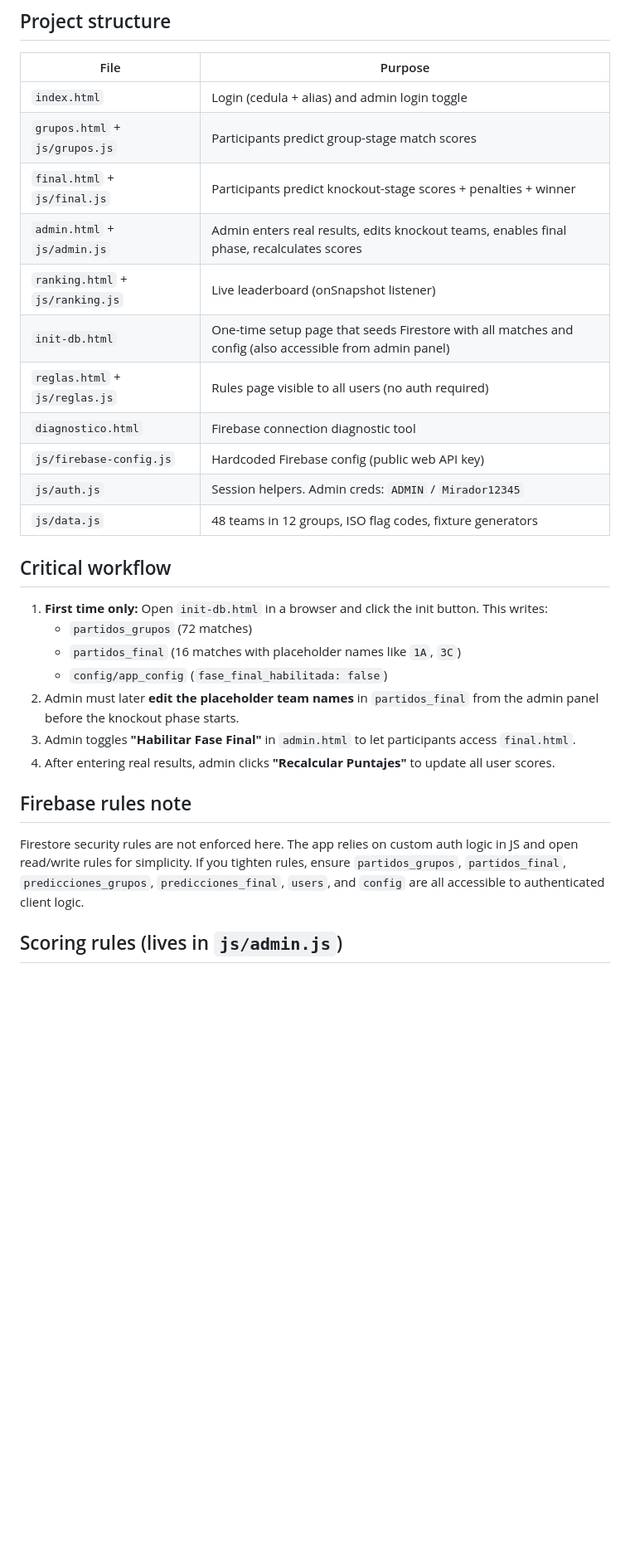
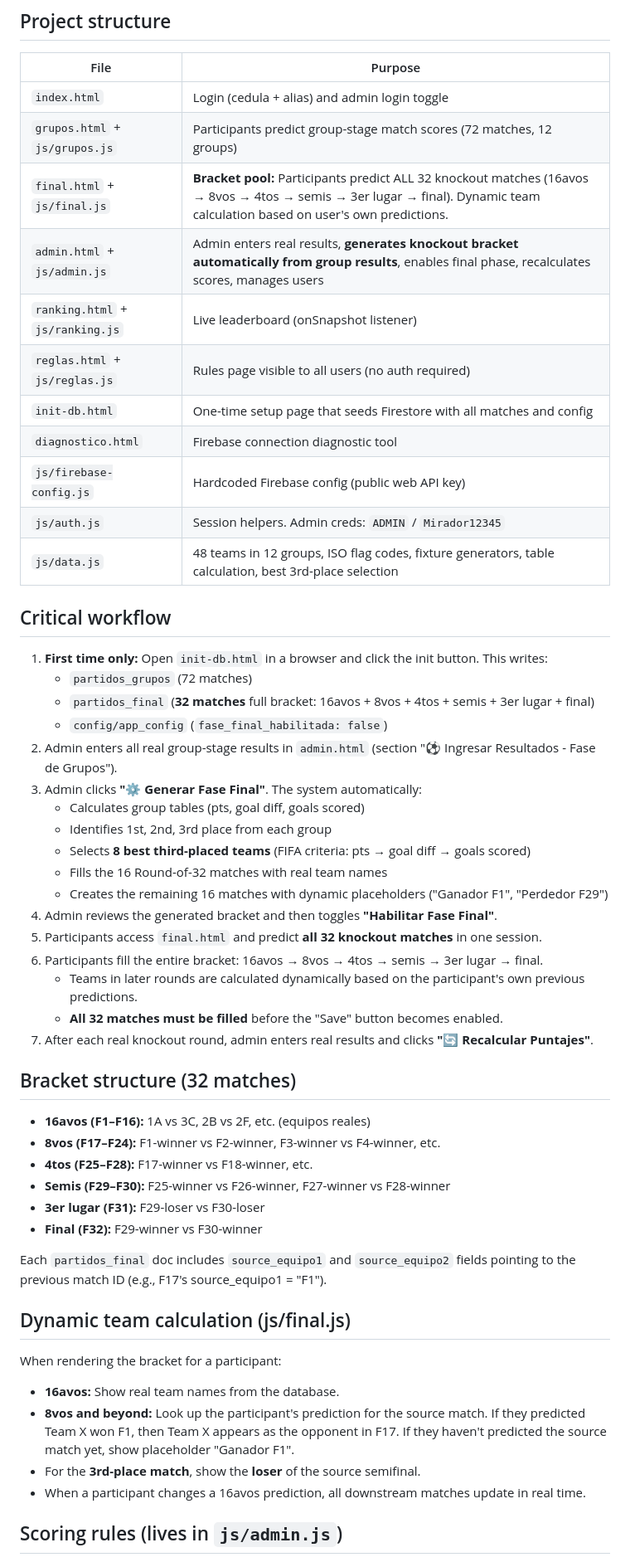
Before and after one commit to LojanoE/POLLA_MUNDIALISTA, a Markdown page: AGENTS.md, the part around one of its changes. Shown at 83% size. GitHub-like rendering; blank space fills up the shorter version.

Commit message:
Update AGENTS.md with complete bracket pool documentation (32 matches, auto-generation, dynamic teams, scoring rules)

```diff
--- a/AGENTS.md
+++ b/AGENTS.md
@@ -13,27 +13,51 @@ Vanilla HTML/CSS/JS frontend for a soccer-prediction pool. No build step, no pac
 | File | Purpose |
 |------|---------|
 | `index.html` | Login (cedula + alias) and admin login toggle |
-| `grupos.html` + `js/grupos.js` | Participants predict group-stage match scores |
-| `final.html` + `js/final.js` | Participants predict knockout-stage scores + penalties + winner |
-| `admin.html` + `js/admin.js` | Admin enters real results, edits knockout teams, enables final phase, recalculates scores |
+| `grupos.html` + `js/grupos.js` | Participants predict group-stage match scores (72 matches, 12 groups) |
+| `final.html` + `js/final.js` | **Bracket pool:** Participants predict ALL 32 knockout matches (16avos → 8vos → 4tos → semis → 3er lugar → final). Dynamic team calculation based on user's own predictions. |
+| `admin.html` + `js/admin.js` | Admin enters real results, **generates knockout bracket automatically from group results**, enables final phase, recalculates scores, manages users |
 | `ranking.html` + `js/ranking.js` | Live leaderboard (onSnapshot listener) |
-| `init-db.html` | One-time setup page that seeds Firestore with all matches and config (also accessible from admin panel) |
 | `reglas.html` + `js/reglas.js` | Rules page visible to all users (no auth required) |
+| `init-db.html` | One-time setup page that seeds Firestore with all matches and config |
 | `diagnostico.html` | Firebase connection diagnostic tool |
 | `js/firebase-config.js` | Hardcoded Firebase config (public web API key) |
 | `js/auth.js` | Session helpers. Admin creds: `ADMIN` / `Mirador12345` |
-| `js/data.js` | 48 teams in 12 groups, ISO flag codes, fixture generators |
+| `js/data.js` | 48 teams in 12 groups, ISO flag codes, fixture generators, table calculation, best 3rd-place selection |
 
 ## Critical workflow
 1. **First time only:** Open `init-db.html` in a browser and click the init button. This writes:
    - `partidos_grupos` (72 matches)
-   - `partidos_final` (16 matches with placeholder names like `1A`, `3C`)
+   - `partidos_final` (**32 matches** full bracket: 16avos + 8vos + 4tos + semis + 3er lugar + final)
    - `config/app_config` (`fase_final_habilitada: false`)
-2. Admin must later **edit the placeholder team names** in `partidos_final` from the admin panel before the knockout phase starts.
-3. Admin toggles **"Habilitar Fase Final"** in `admin.html` to let participants access `final.html`.
-4. After entering real results, admin clicks **"Recalcular Puntajes"** to update all user scores.
+2. Admin enters all real group-stage results in `admin.html` (section "⚽ Ingresar Resultados - Fase de Grupos").
+3. Admin clicks **"⚙️ Generar Fase Final"**. The system automatically:
+   - Calculates group tables (pts, goal diff, goals scored)
+   - Identifies 1st, 2nd, 3rd place from each group
+   - Selects **8 best third-placed teams** (FIFA criteria: pts → goal diff → goals scored)
+   - Fills the 16 Round-of-32 matches with real team names
+   - Creates the remaining 16 matches with dynamic placeholders ("Ganador F1", "Perdedor F29")
+4. Admin reviews the generated bracket and then toggles **"Habilitar Fase Final"**.
+5. Participants access `final.html` and predict **all 32 knockout matches** in one session.
+6. Participants fill the entire bracket: 16avos → 8vos → 4tos → semis → 3er lugar → final.
+   - Teams in later rounds are calculated dynamically based on the participant's own previous predictions.
+   - **All 32 matches must be filled** before the "Save" button becomes enabled.
+7. After each real knockout round, admin enters real results and clicks **"🔄 Recalcular Puntajes"**.
 
-## Firebase rules note
-Firestore security rules are not enforced here. The app relies on custom auth logic in JS and open read/write rules for simplicity. If you tighten rules, ensure `partidos_grupos`, `partidos_final`, `predicciones_grupos`, `predicciones_final`, `users`, and `config` are all accessible to authenticated client logic.
+## Bracket structure (32 matches)
+- **16avos (F1–F16):** 1A vs 3C, 2B vs 2F, etc. (equipos reales)
+- **8vos (F17–F24):** F1-winner vs F2-winner, F3-winner vs F4-winner, etc.
+- **4tos (F25–F28):** F17-winner vs F18-winner, etc.
+- **Semis (F29–F30):** F25-winner vs F26-winner, F27-winner vs F28-winner
+- **3er lugar (F31):** F29-loser vs F30-loser
+- **Final (F32):** F29-winner vs F30-winner
+
+Each `partidos_final` doc includes `source_equipo1` and `source_equipo2` fields pointing to the previous match ID (e.g., F17's source_equipo1 = "F1").
+
+## Dynamic team calculation (js/final.js)
+When rendering the bracket for a participant:
+- **16avos:** Show real team names from the database.
+- **8vos and beyond:** Look up the participant's prediction for the source match. If they predicted Team X won F1, then Team X appears as the opponent in F17. If they haven't predicted the source match yet, show placeholder "Ganador F1".
+- For the **3rd-place match**, show the **loser** of the source semifinal.
+- When a participant changes a 16avos prediction, all downstream matches update in real time.
 
 ## Scoring rules (lives in `js/admin.js`)
```
Also changed, not shown: other parts of AGENTS.md (+34 -4 lines).
